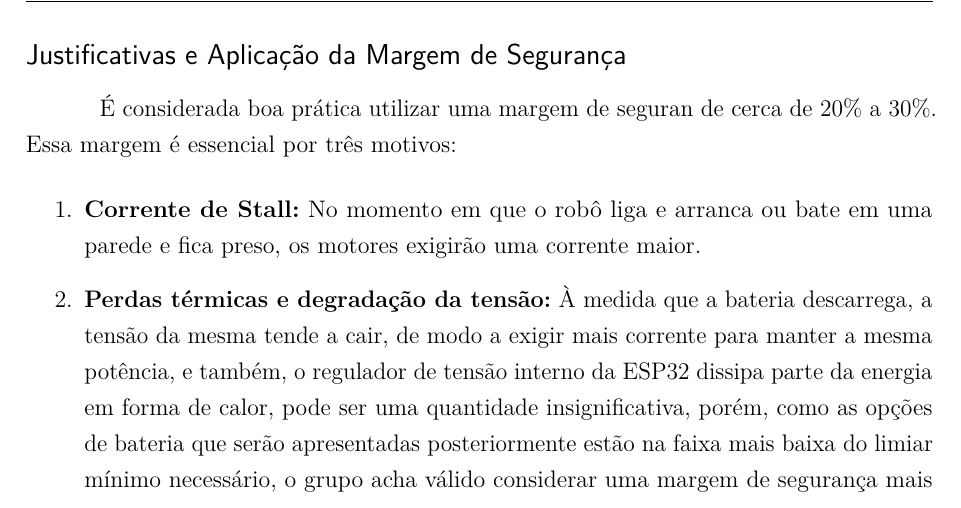
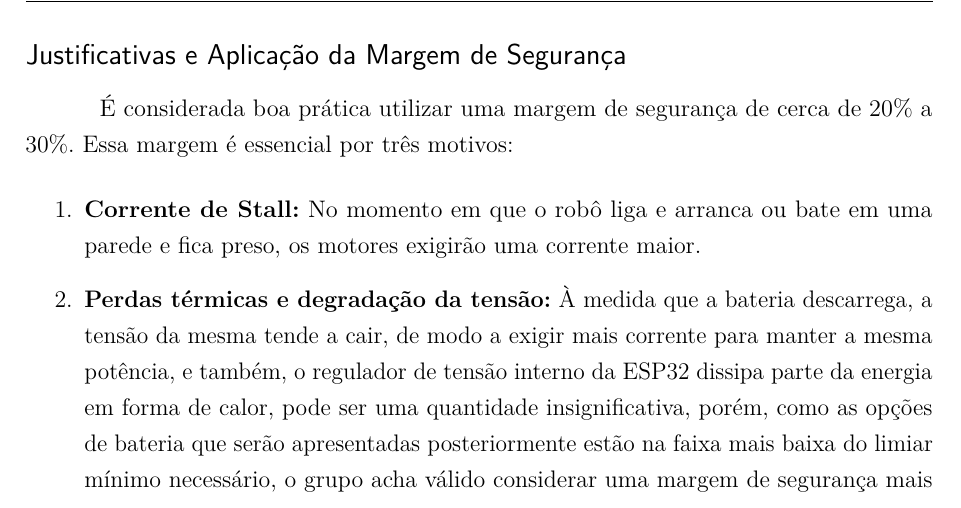
Before and after one commit to fcte-pi1/2026_1_PI1_Grupo01_Juliana, a LaTeX thesis (docs/relatorio/relatorio.tex, which reads docs/relatorio/editaveis/06_projetoconceitual.tex): part of page 19 of 36, cut so that both start at the same text. Compiled offline with pdfLaTeX.

Commit message:
Arruma erro ortográfico
Co-authored-by: Copilot Autofix powered by AI <175728472+Copilot@users.noreply.github.com>

```diff
--- a/docs/relatorio/editaveis/06_projetoconceitual.tex
+++ b/docs/relatorio/editaveis/06_projetoconceitual.tex
@@ -100,7 +100,7 @@ A partir do cálculo de consumo total do sistema para uma autonomia de aproximad
     \frac{12364,3 [J]}{3600} \approx 3,43 Wh
 \]
 \subsection*{Justificativas e Aplicação da Margem de Segurança}
-É considerada boa prática utilizar uma margem de seguran de cerca de 20\% a 30\%. Essa margem é essencial por três motivos:
+É considerada boa prática utilizar uma margem de segurança de cerca de 20\% a 30\%. Essa margem é essencial por três motivos:
 \begin{enumerate}
     \item \textbf{Corrente de Stall:} No momento em que o robô liga e arranca ou bate em uma parede e fica preso, os motores exigirão uma corrente maior.
     \item \textbf{Perdas térmicas e degradação da tensão:} À medida que a bateria descarrega, a tensão da mesma tende a cair, de modo a exigir mais corrente para manter a mesma potência, e também, o regulador de tensão interno da ESP32 dissipa parte da energia em forma de calor, pode ser uma quantidade insignificativa, porém, como as opções de bateria que serão apresentadas posteriormente estão na faixa mais baixa do limiar mínimo necessário, o grupo acha válido considerar uma margem de segurança mais generosa.
```
